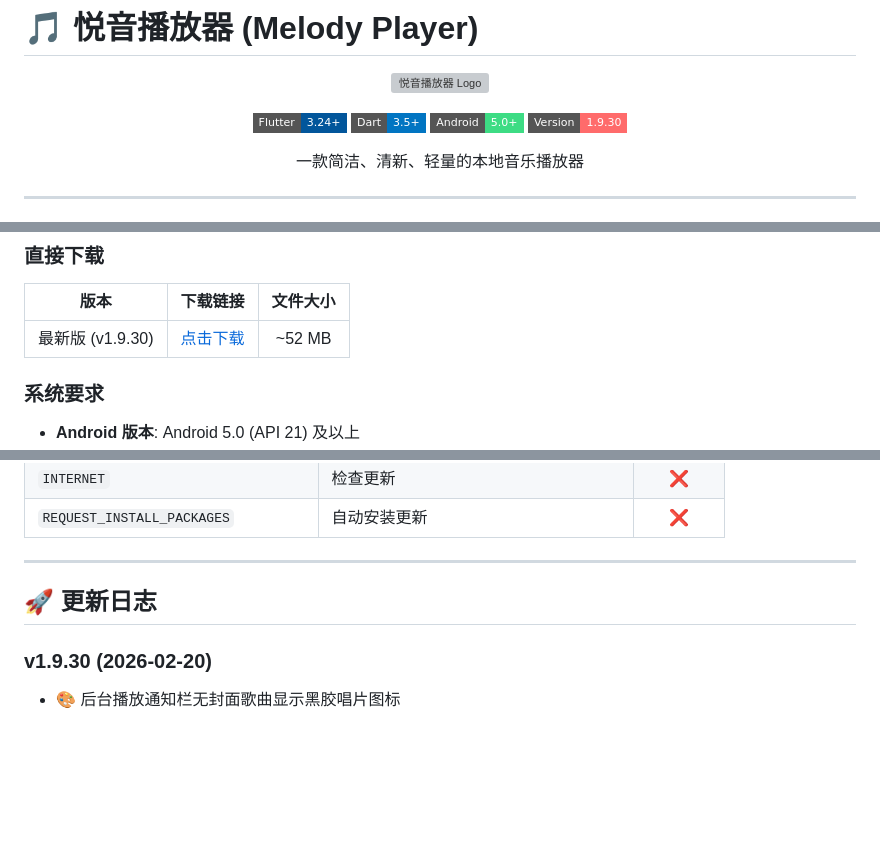
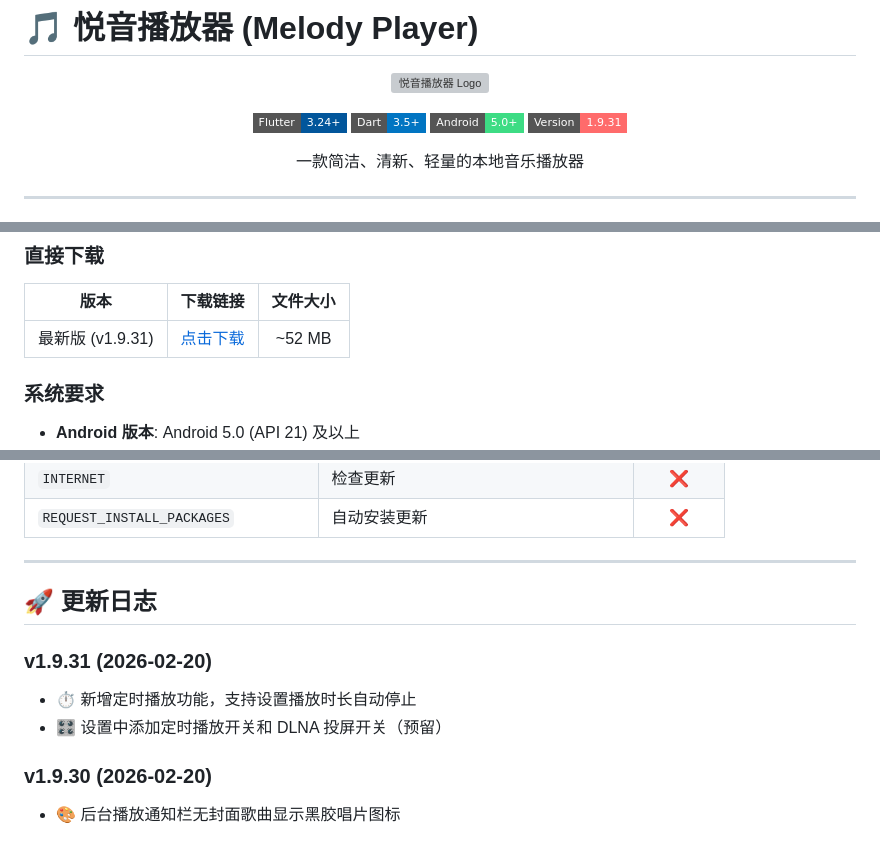
Before and after one commit to monkey-wenjun/melody_player, a Markdown page: README.md, 3 parts joined by grey strips. Rendered like a GitHub page; badges without logos; blank space fills up the shorter version; grey boxes are pictures that could not be loaded.

Commit message:
docs: 更新 README.md 版本号至 v1.9.31

```diff
--- a/README.md
+++ b/README.md
@@ -8,7 +8,7 @@
   <a href="https://flutter.dev"><img src="https://img.shields.io/badge/Flutter-3.24+-02569B?style=flat-square&logo=flutter" alt="Flutter"></a>
   <a href="https://dart.dev"><img src="https://img.shields.io/badge/Dart-3.5+-0175C2?style=flat-square&logo=dart" alt="Dart"></a>
   <a href="https://www.android.com"><img src="https://img.shields.io/badge/Android-5.0+-3DDC84?style=flat-square&logo=android" alt="Android"></a>
-  <img src="https://img.shields.io/badge/Version-1.9.30-FF6B6B?style=flat-square" alt="Version">
+  <img src="https://img.shields.io/badge/Version-1.9.31-FF6B6B?style=flat-square" alt="Version">
 </p>
 
 <p align="center">一款简洁、清新、轻量的本地音乐播放器</p>
@@ -65,7 +65,7 @@
 ### 直接下载
 | 版本 | 下载链接 | 文件大小 |
 |:---:|:---:|:---:|
-| 最新版 (v1.9.30) | [点击下载](https://file.awen.me/music/melody_player_v1.9.30.apk) | ~52 MB |
+| 最新版 (v1.9.31) | [点击下载](https://file.awen.me/music/melody_player_v1.9.31.apk) | ~52 MB |
 
 ### 系统要求
 - **Android 版本**: Android 5.0 (API 21) 及以上
@@ -194,6 +194,10 @@ build/app/outputs/flutter-apk/app-release.apk
 
 ## 🚀 更新日志
 
+### v1.9.31 (2026-02-20)
+- ⏱️ 新增定时播放功能，支持设置播放时长自动停止
+- 🎛️ 设置中添加定时播放开关和 DLNA 投屏开关（预留）
+
 ### v1.9.30 (2026-02-20)
 - 🎨 后台播放通知栏无封面歌曲显示黑胶唱片图标
 
```
